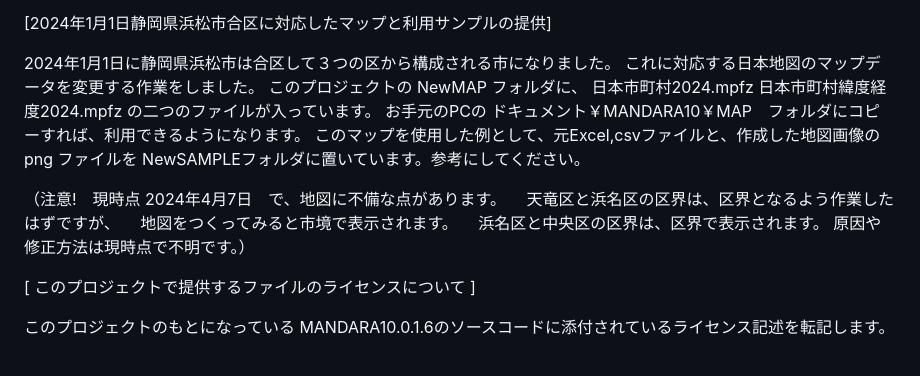
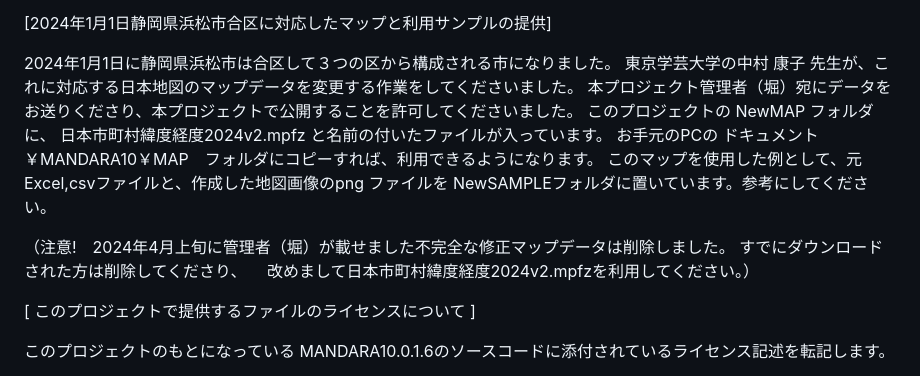
Before and after one commit to HORIKazunari/MANDARA10_followup, a Markdown page: README.md, the part around the change. Rendered like a GitHub page.

Commit message:
2024年1月1日静岡県浜松市合区対応地図提供の情報追加

```diff
--- a/README.md
+++ b/README.md
@@ -55,20 +55,18 @@ Windows上のMANDARA10で、地理院地図を背景に使えなくなる状況
 [2024年1月1日静岡県浜松市合区に対応したマップと利用サンプルの提供]
 
 2024年1月1日に静岡県浜松市は合区して３つの区から構成される市になりました。
-これに対応する日本地図のマップデータを変更する作業をしました。
+東京学芸大学の中村 康子 先生が、これに対応する日本地図のマップデータを変更する作業をしてくださいました。
+本プロジェクト管理者（堀）宛にデータをお送りくださり、本プロジェクトで公開することを許可してくださいました。
 このプロジェクトの NewMAP フォルダに、
-日本市町村2024.mpfz
-日本市町村緯度経度2024.mpfz
-の二つのファイルが入っています。
+日本市町村緯度経度2024v2.mpfz
+と名前の付いたファイルが入っています。
 お手元のPCの ドキュメント￥MANDARA10￥MAP　フォルダにコピーすれば、利用できるようになります。
 このマップを使用した例として、元Excel,csvファイルと、作成した地図画像のpng ファイルを
 NewSAMPLEフォルダに置いています。参考にしてください。
 
-（注意!　現時点 2024年4月7日　で、地図に不備な点があります。
-　天竜区と浜名区の区界は、区界となるよう作業したはずですが、
-　地図をつくってみると市境で表示されます。
-　浜名区と中央区の区界は、区界で表示されます。
- 原因や修正方法は現時点で不明です。）
+（注意!　2024年4月上旬に管理者（堀）が載せました不完全な修正マップデータは削除しました。
+  すでにダウンロードされた方は削除してくださり、
+　改めまして日本市町村緯度経度2024v2.mpfzを利用してください。）
 
 [ このプロジェクトで提供するファイルのライセンスについて ]
 
```
